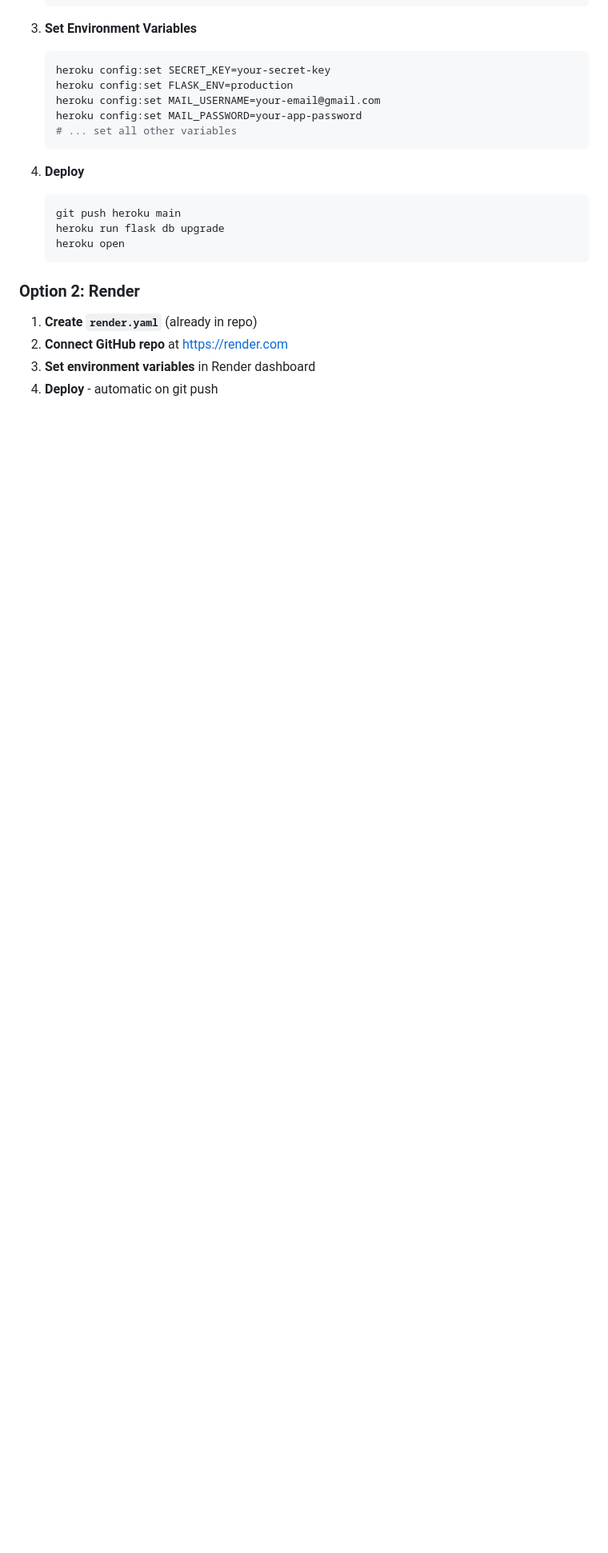
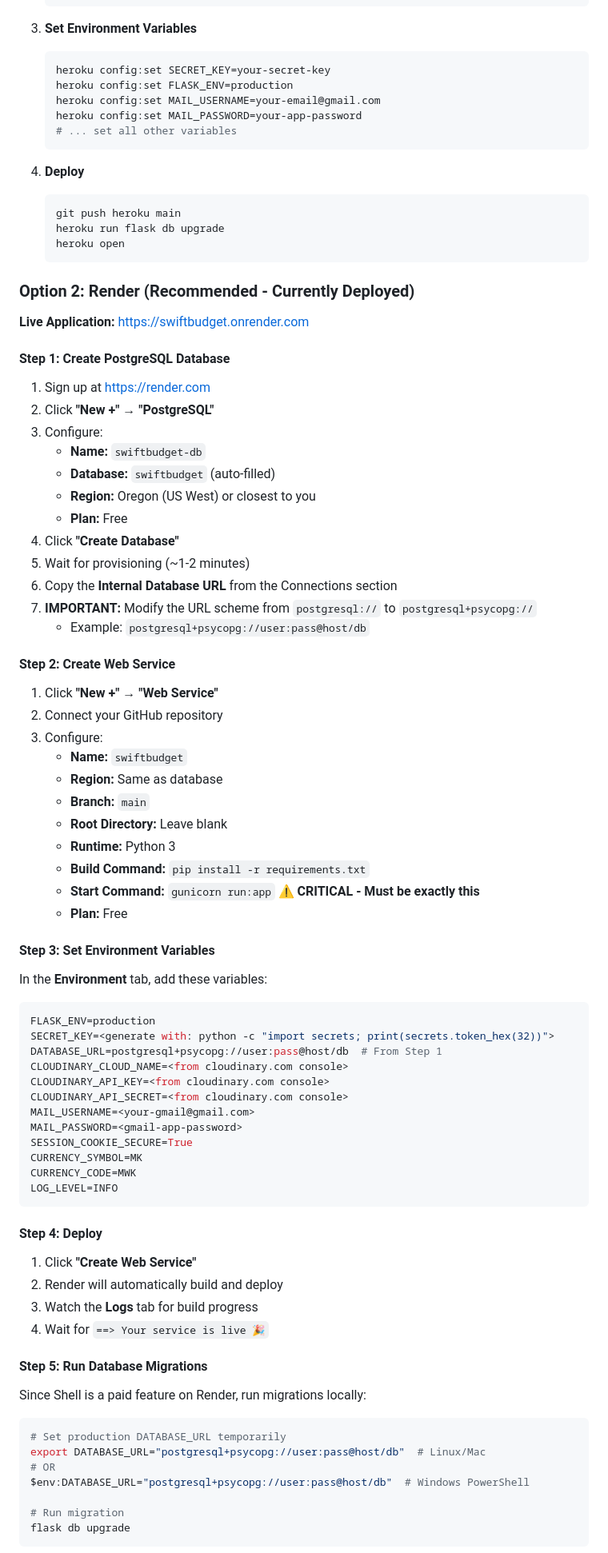
Before and after one commit to Keithpaul98/SwiftBudget, a Markdown page: DEPLOYMENT.md, the part around one of its changes. Shown at 80% size. GitHub-like rendering; blank space fills up the shorter version.

````diff
--- a/DEPLOYMENT.md
+++ b/DEPLOYMENT.md
@@ -126,9 +126,76 @@ python run.py
    heroku open
    ```
 
-### Option 2: Render
+### Option 2: Render (Recommended - Currently Deployed)
 
-1. **Create `render.yaml`** (already in repo)
-2. **Connect GitHub repo** at https://render.com
-3. **Set environment variables** in Render dashboard
-4. **Deploy** - automatic on git push
+**Live Application:** https://swiftbudget.onrender.com
+
+#### Step 1: Create PostgreSQL Database
+
+1. Sign up at https://render.com
+2. Click **"New +"** → **"PostgreSQL"**
+3. Configure:
+   - **Name:** `swiftbudget-db`
+   - **Database:** `swiftbudget` (auto-filled)
+   - **Region:** Oregon (US West) or closest to you
+   - **Plan:** Free
+4. Click **"Create Database"**
+5. Wait for provisioning (~1-2 minutes)
+6. Copy the **Internal Database URL** from the Connections section
+7. **IMPORTANT:** Modify the URL scheme from `postgresql://` to `postgresql+psycopg://`
+   - Example: `postgresql+psycopg://user:pass@host/db`
+
+#### Step 2: Create Web Service
+
+1. Click **"New +"** → **"Web Service"**
+2. Connect your GitHub repository
+3. Configure:
+   - **Name:** `swiftbudget`
+   - **Region:** Same as database
+   - **Branch:** `main`
+   - **Root Directory:** Leave blank
+   - **Runtime:** Python 3
+   - **Build Command:** `pip install -r requirements.txt`
+   - **Start Command:** `gunicorn run:app` ⚠️ **CRITICAL - Must be exactly this**
+   - **Plan:** Free
+
+#### Step 3: Set Environment Variables
+
+In the **Environment** tab, add these variables:
+
+```env
+FLASK_ENV=production
+SECRET_KEY=<generate with: python -c "import secrets; print(secrets.token_hex(32))">
+DATABASE_URL=postgresql+psycopg://user:pass@host/db  # From Step 1
+CLOUDINARY_CLOUD_NAME=<from cloudinary.com console>
+CLOUDINARY_API_KEY=<from cloudinary.com console>
+CLOUDINARY_API_SECRET=<from cloudinary.com console>
+MAIL_USERNAME=<your-gmail@gmail.com>
+MAIL_PASSWORD=<gmail-app-password>
+SESSION_COOKIE_SECURE=True
+CURRENCY_SYMBOL=MK
+CURRENCY_CODE=MWK
+LOG_LEVEL=INFO
+```
+
+#### Step 4: Deploy
+
+1. Click **"Create Web Service"**
+2. Render will automatically build and deploy
+3. Watch the **Logs** tab for build progress
+4. Wait for `==> Your service is live 🎉`
+
+#### Step 5: Run Database Migrations
+
+Since Shell is a paid feature on Render, run migrations locally:
+
+```bash
+# Set production DATABASE_URL temporarily
+export DATABASE_URL="postgresql+psycopg://user:pass@host/db"  # Linux/Mac
+# OR
+$env:DATABASE_URL="postgresql+psycopg://user:pass@host/db"  # Windows PowerShell
+
+# Run migration
+flask db upgrade
+```
+
````
Also changed, not shown: other parts of DEPLOYMENT.md (+35 -0 lines), README.md (+55 -35 lines).
